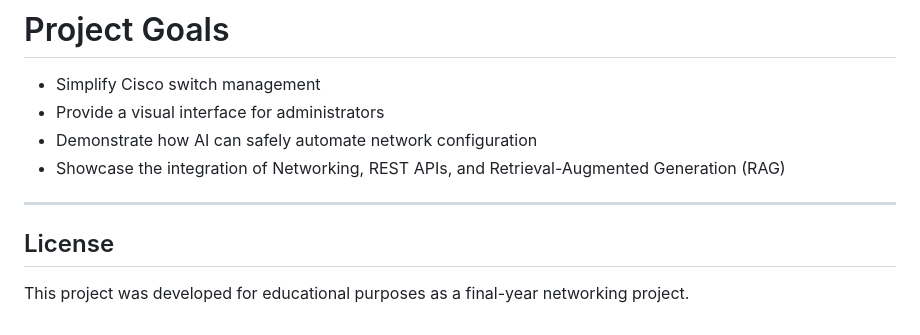
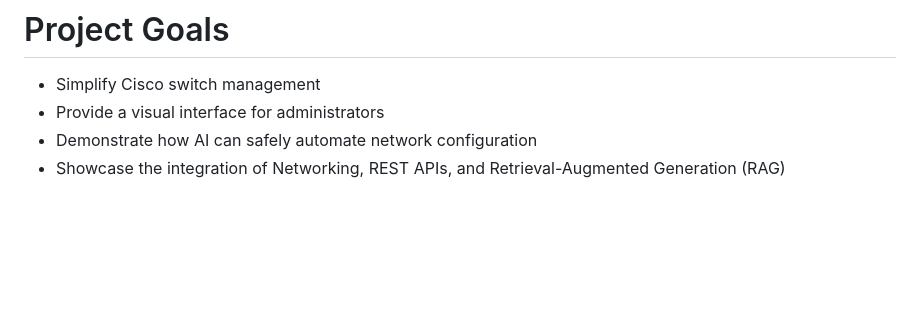
Before and after one commit to Ali66196/Cisco-Manager-Panel, a Markdown page: README.md, the part around the change. GitHub-like rendering; blank space fills up the shorter version.

Commit message:
final
Removed license section from README.

```diff
--- a/README.md
+++ b/README.md
@@ -183,9 +183,3 @@ Ai_pnl/chat/index.html
 - Provide a visual interface for administrators
 - Demonstrate how AI can safely automate network configuration
 - Showcase the integration of Networking, REST APIs, and Retrieval-Augmented Generation (RAG)
-
----
-
-## License
-
-This project was developed for educational purposes as a final-year networking project.
```
